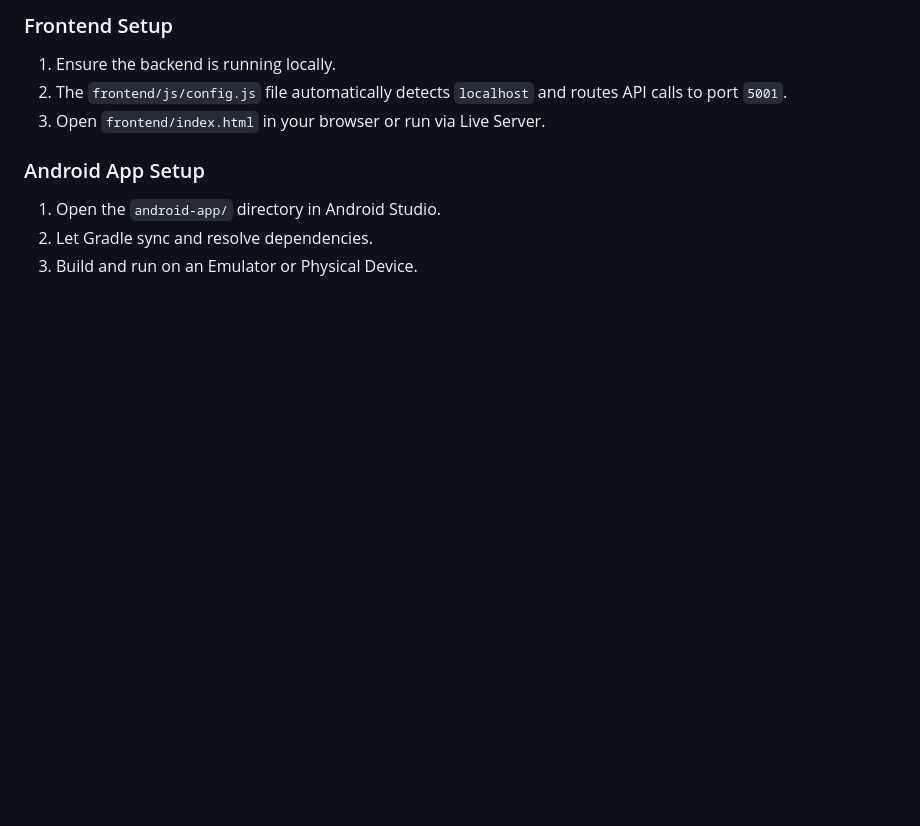
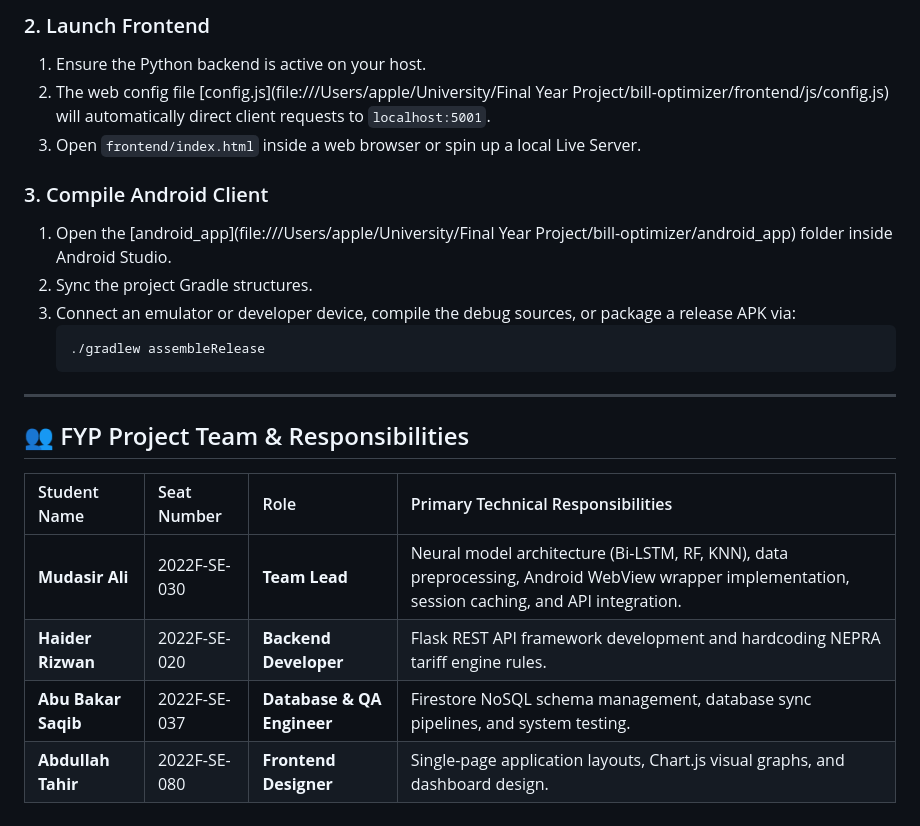
Before and after one commit to mudasirunar/bill-optimizer, a Markdown page: README.md, the part around one of its changes. Rendered like a GitHub page; blank space fills up the shorter version.

````diff
--- a/README.md
+++ b/README.md
@@ -103,10 +93,24 @@ bill-optimizer/
 
-### Frontend Setup
-1. Ensure the backend is running locally.
-2. The `frontend/js/config.js` file automatically detects `localhost` and routes API calls to port `5001`.
-3. Open `frontend/index.html` in your browser or run via Live Server.
+### 2. Launch Frontend
+1. Ensure the Python backend is active on your host.
+2. The web config file [config.js](file:///Users/apple/University/Final Year Project/bill-optimizer/frontend/js/config.js) will automatically direct client requests to `localhost:5001`.
+3. Open `frontend/index.html` inside a web browser or spin up a local Live Server.
 
-### Android App Setup
-1. Open the `android-app/` directory in Android Studio.
-2. Let Gradle sync and resolve dependencies.
-3. Build and run on an Emulator or Physical Device.
+### 3. Compile Android Client
+1. Open the [android_app](file:///Users/apple/University/Final Year Project/bill-optimizer/android_app) folder inside Android Studio.
+2. Sync the project Gradle structures.
+3. Connect an emulator or developer device, compile the debug sources, or package a release APK via:
+   ```bash
+   ./gradlew assembleRelease
+   ```
+
+---
+
+## 👥 FYP Project Team & Responsibilities
+
+| Student Name | Seat Number | Role | Primary Technical Responsibilities |
+| :--- | :--- | :--- | :--- |
+| **Mudasir Ali** | 2022F-SE-030 | **Team Lead** | Neural model architecture (Bi-LSTM, RF, KNN), data preprocessing, Android WebView wrapper implementation, session caching, and API integration. |
+| **Haider Rizwan** | 2022F-SE-020 | **Backend Developer** | Flask REST API framework development and hardcoding NEPRA tariff engine rules. |
+| **Abu Bakar Saqib** | 2022F-SE-037 | **Database & QA Engineer** | Firestore NoSQL schema management, database sync pipelines, and system testing. |
+| **Abdullah Tahir** | 2022F-SE-080 | **Frontend Designer** | Single-page application layouts, Chart.js visual graphs, and dashboard design. |
````
Also changed, not shown: other parts of README.md (+60 -70 lines).
